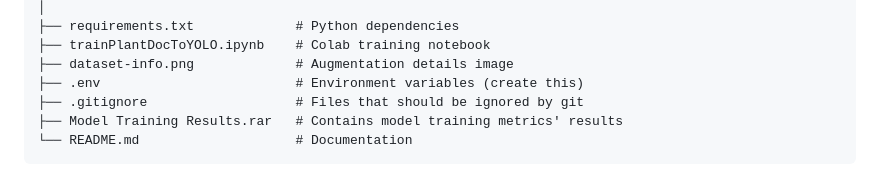
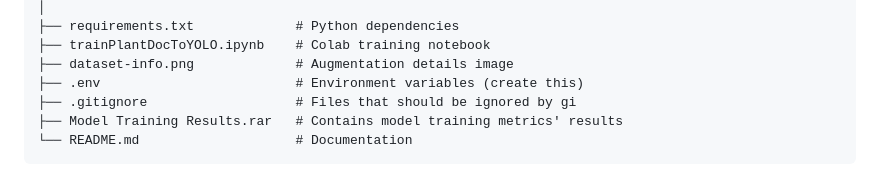
Before and after one commit to Jyot-Shah/Plant-Leaf-Disease-Detection, a Markdown page: README.md, the part around the change. Rendered like a GitHub page.

````diff
--- a/README.md
+++ b/README.md
@@ -224,7 +224,7 @@ Plant-Leaf-Disease-Detection/
 ├── trainPlantDocToYOLO.ipynb    # Colab training notebook
 ├── dataset-info.png             # Augmentation details image
 ├── .env                         # Environment variables (create this)
-├── .gitignore                   # Files that should be ignored by git
+├── .gitignore                   # Files that should be ignored by gi
 ├── Model Training Results.rar   # Contains model training metrics' results
 └── README.md                    # Documentation
 ```
````
